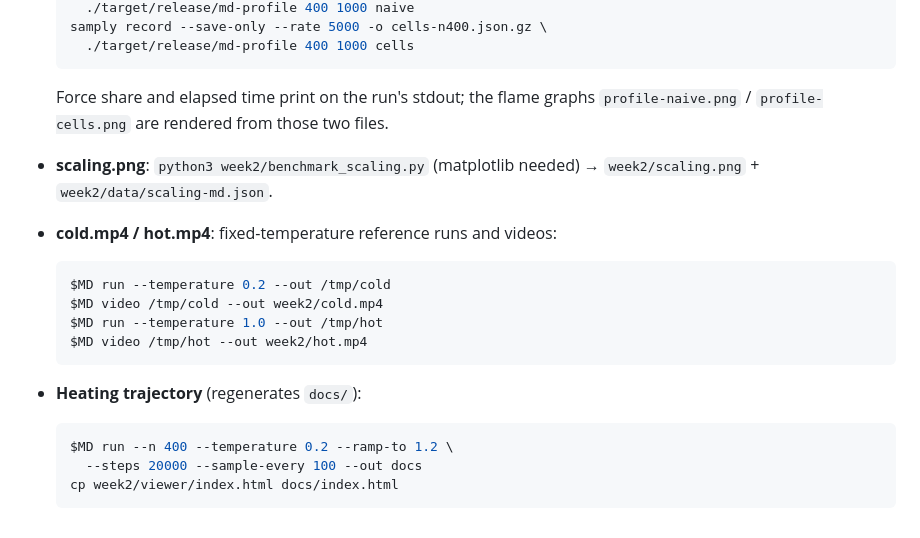
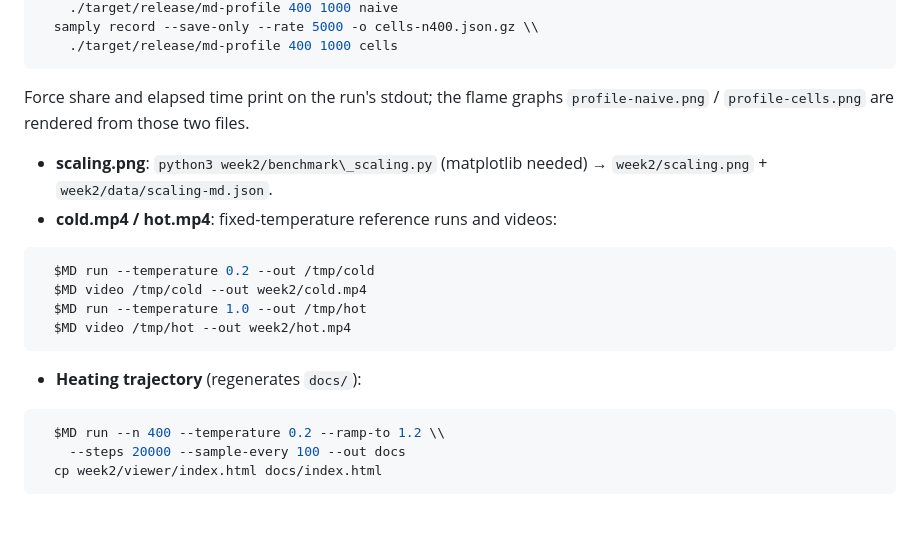
Before and after one commit to Charleyao/AMAT5315-2026Fall-Exercise, a Markdown page: week2/README.md, the part around one of its changes. Drawn GitHub-style.

````diff
--- a/week2/README.md
+++ b/week2/README.md
@@ -87,25 +107,26 @@ MD=week2/md/target/release/md
     ./target/release/md-profile 400 1000 naive
-  samply record --save-only --rate 5000 -o cells-n400.json.gz \
+  samply record --save-only --rate 5000 -o cells-n400.json.gz \\
     ./target/release/md-profile 400 1000 cells
   ```
 
   Force share and elapsed time print on the run's stdout; the flame graphs
-  `profile-naive.png` / `profile-cells.png` are rendered from those two files.
-- **scaling.png**: `python3 week2/benchmark_scaling.py` (matplotlib needed)
-  → `week2/scaling.png` + `week2/data/scaling-md.json`.
-- **cold.mp4 / hot.mp4**: fixed-temperature reference runs and videos:
+`profile-naive.png` / `profile-cells.png` are rendered from those two files.
 
-  ```sh
+* **scaling.png**: `python3 week2/benchmark\_scaling.py` (matplotlib needed)
+→ `week2/scaling.png` + `week2/data/scaling-md.json`.
+* **cold.mp4 / hot.mp4**: fixed-temperature reference runs and videos:
+
+```sh
   $MD run --temperature 0.2 --out /tmp/cold
   $MD video /tmp/cold --out week2/cold.mp4
   $MD run --temperature 1.0 --out /tmp/hot
   $MD video /tmp/hot --out week2/hot.mp4
   ```
 
-- **Heating trajectory** (regenerates `docs/`):
+* **Heating trajectory** (regenerates `docs/`):
 
-  ```sh
-  $MD run --n 400 --temperature 0.2 --ramp-to 1.2 \
+```sh
+  $MD run --n 400 --temperature 0.2 --ramp-to 1.2 \\
     --steps 20000 --sample-every 100 --out docs
   cp week2/viewer/index.html docs/index.html
   ```
````
Also changed, not shown: other parts of week2/README.md (+44 -24 lines).
